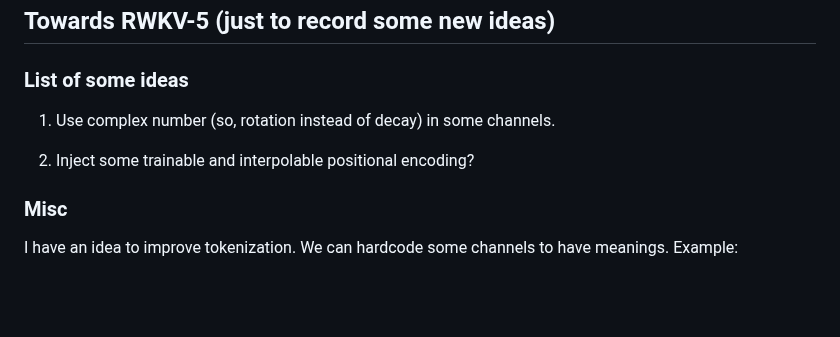
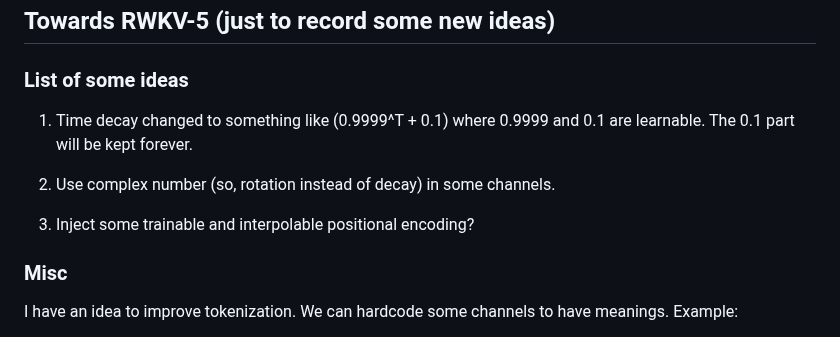
Before and after one commit to BlinkDL/RWKV-LM, a Markdown page: README.md, the part around the change. GitHub-like rendering; blank space fills up the shorter version.

```diff
--- a/README.md
+++ b/README.md
@@ -192,9 +192,11 @@ out.write(ss + "\n")
 
 ### List of some ideas
 
-1. Use complex number (so, rotation instead of decay) in some channels.
+1. Time decay changed to something like (0.9999^T + 0.1) where 0.9999 and 0.1 are learnable. The 0.1 part will be kept forever.
 
-2. Inject some trainable and interpolable positional encoding?
+2. Use complex number (so, rotation instead of decay) in some channels.
+
+3. Inject some trainable and interpolable positional encoding?
 
 ### Misc
 
```
